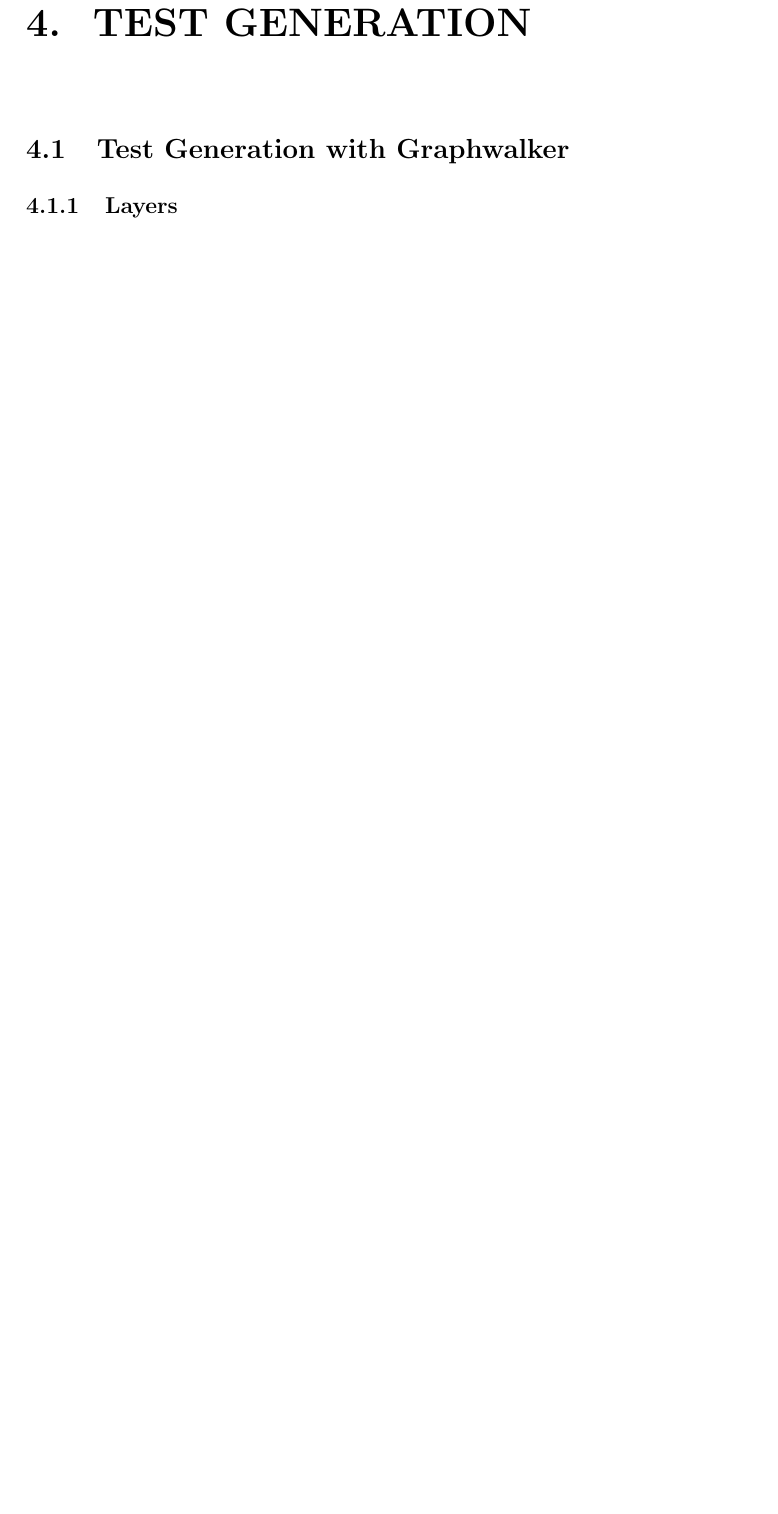
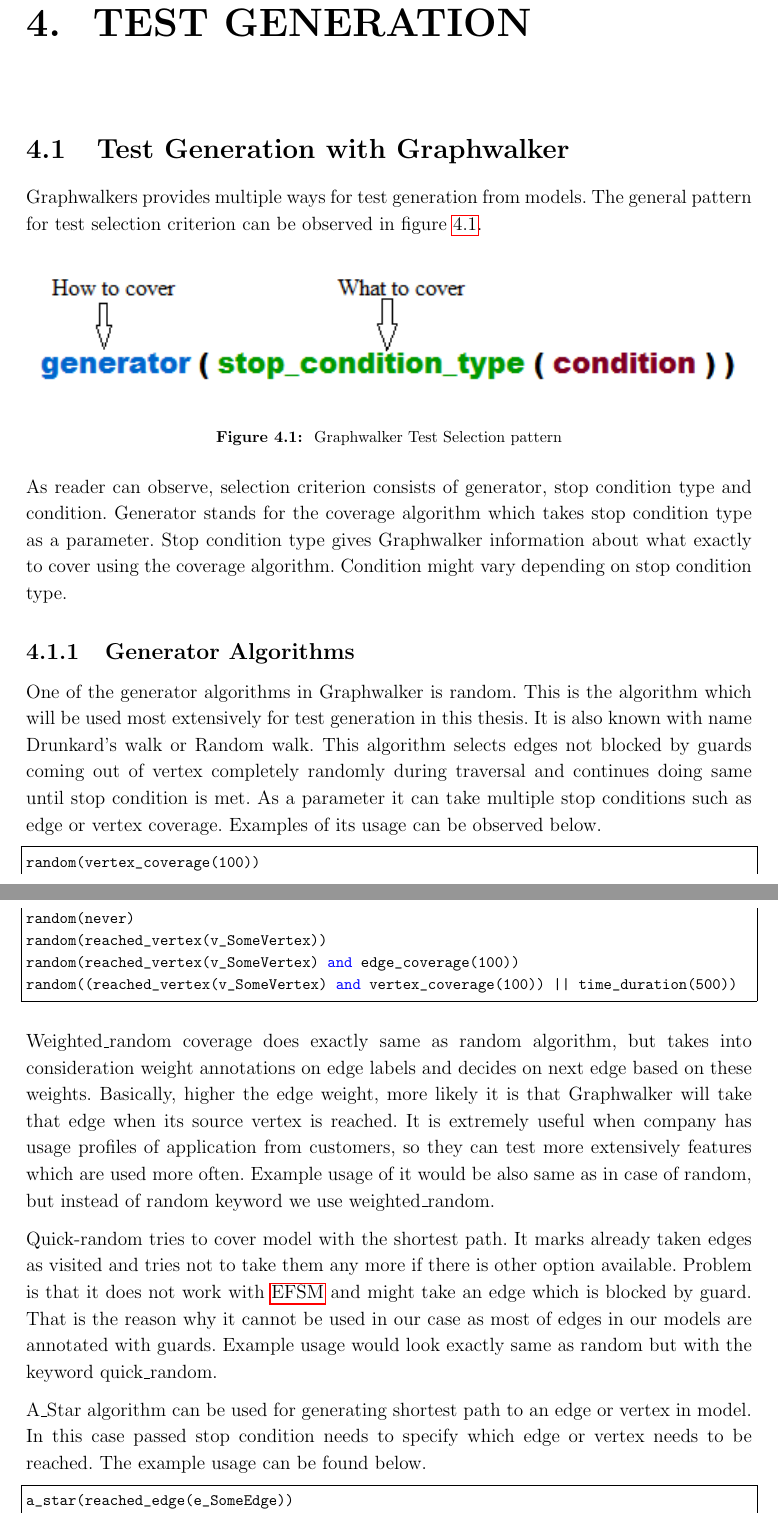
Before and after one commit to tkikala/MasterThesis-T-, a LaTeX thesis (master's_thesis.tex, which reads chapters/4_test_generation.tex): part of page 41 of 47 before the commit and two parts of pages 41 and 42 of 49 after it, the two joined at a grey line, cut so that both start at the same text, the shorter picture padded with empty space. Compiled offline with pdfLaTeX.

Commit message:
Staqrted test generation part

```diff
--- a/chapters/4_test_generation.tex
+++ b/chapters/4_test_generation.tex
@@ -2,5 +2,38 @@
 \label{chapter:test_generation}
 
 \section{Test Generation with Graphwalker}
-\subsection{Layers}
-\subsection{Minimal Required Path}
+\par
+Graphwalkers provides multiple ways for test generation from models. The general pattern for test selection criterion can be observed in figure \ref{Fig:raphwalker_testselection_example}.
+
+\begin{figure} [htbp!]
+	\centering
+					\includegraphics[width=1\textwidth]{figures/Graphwalker_testselection_example.png}
+					\caption{\label{Fig:raphwalker_testselection_example} Graphwalker Test Selection pattern}
+\end{figure}
+\par
+As reader can observe, selection criterion consists of generator, stop condition type and condition. Generator stands for the coverage algorithm which takes stop condition type as a parameter. Stop condition type gives Graphwalker information about what exactly to cover using the coverage algorithm. Condition might vary depending on stop condition type.
+
+\subsection{Generator Algorithms}
+\par
+One of the generator algorithms in Graphwalker is random. This is the algorithm which will be used most extensively for test generation in this thesis. It is also known with name Drunkard's walk or Random walk. This algorithm selects edges not blocked by guards coming out of vertex completely randomly during traversal and continues doing same until stop condition is met. As a parameter it can take multiple stop conditions such as edge or vertex coverage. Examples of its usage can be observed below.
+\begin{lstlisting}
+random(vertex_coverage(100))
+random(never)
+random(reached_vertex(v_SomeVertex))
+random(reached_vertex(v_SomeVertex) and edge_coverage(100))
+random((reached_vertex(v_SomeVertex) and vertex_coverage(100)) || time_duration(500))
+\end{lstlisting}
+
+\par
+Weighted\_random coverage does exactly same as random algorithm, but takes into consideration weight annotations on edge labels and decides on next edge based on these weights. Basically, higher the edge weight, more likely it is that Graphwalker will take that edge when its source vertex is reached. It is extremely useful when company has usage profiles of application from customers, so they can test more extensively features which are used more often. Example usage of it would be also same as in case of random, but instead of random keyword we use weighted\_random.
+
+\par
+Quick-random tries to cover model with the shortest path. It marks already taken edges
+as visited and tries not to take them any more if there is other option available. Problem is that it does not work with \acrshort{efsm} and might take an edge which is blocked by guard. That is the reason why it cannot be used in our case as most of edges in our models are annotated with guards. Example usage would look exactly same as random but with the keyword quick\_random.
+
+\par
+A\_Star algorithm can be used for generating shortest path to an edge or vertex in model. In this case passed stop condition needs to specify which edge or vertex needs to be reached. The example usage can be found below.
+
+\begin{lstlisting}
+a_star(reached_edge(e_SomeEdge))
+a_star(reached_vertex(v_SomeVertex))
```
Also changed, not shown: biblography/library.bib (+5 -0 lines), figures/Graphwalker_testselection_example.png (added), chapters/4_test_generation.tex (19 more changed lines).
